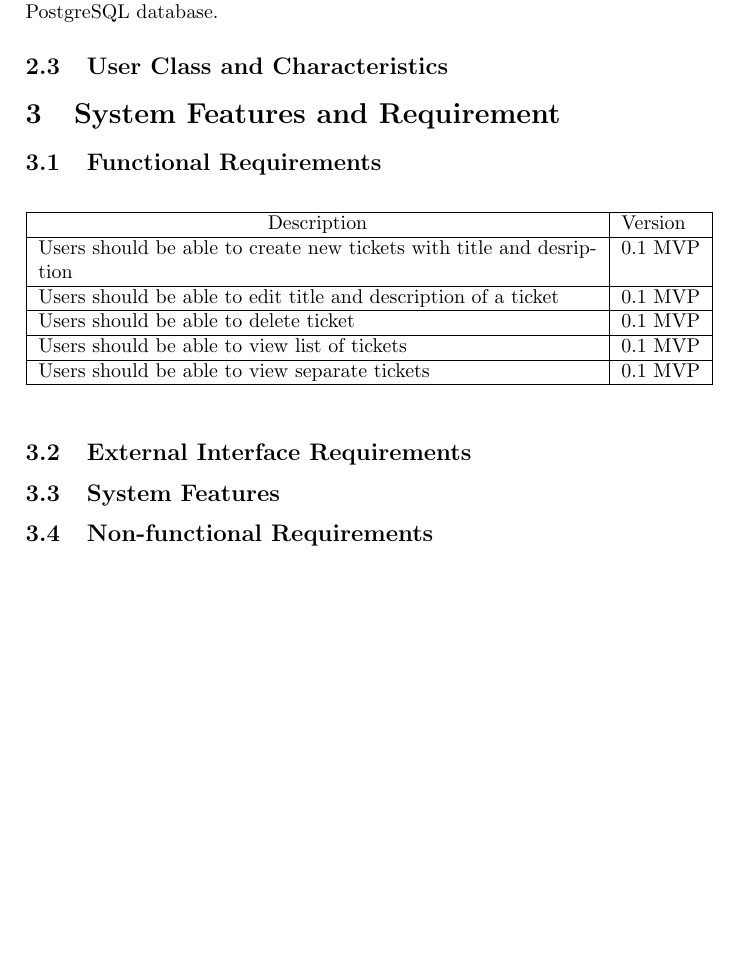
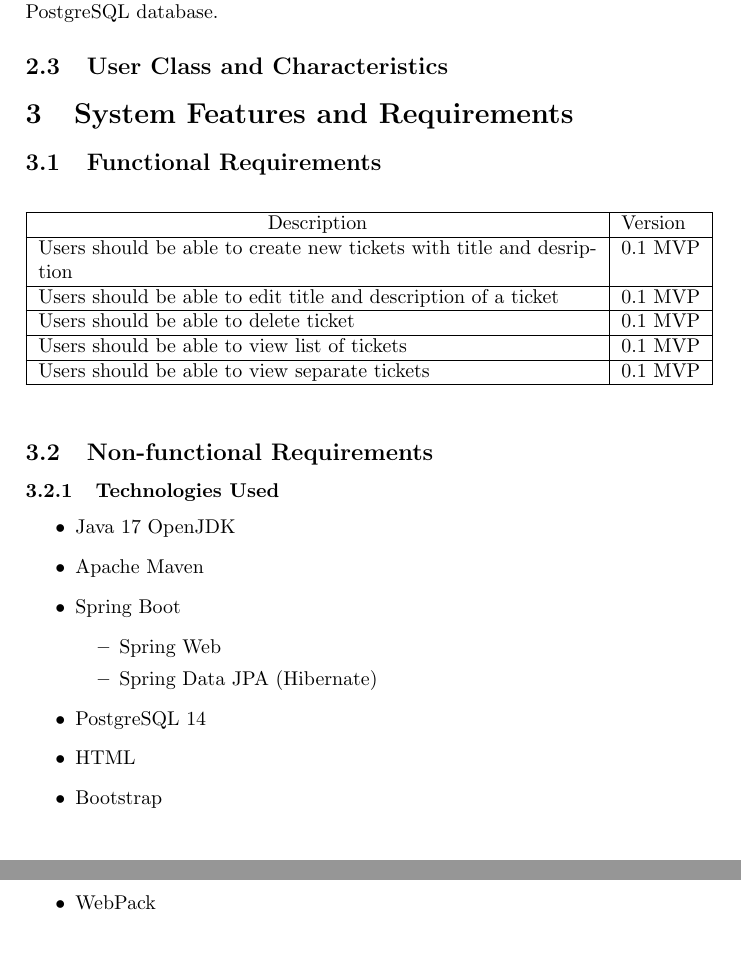
Before and after one commit to arturkristof/bugtracker, a LaTeX document (docs/software-requirements-specification.tex): part of page 3 of 3 before the commit and two parts of pages 3 and 4 of 4 after it, the two joined at a grey line, cut so that both start at the same text, the shorter picture padded with empty space. Compiled offline with pdfLaTeX.

Commit message:
SRS Technologies Used

```diff
--- a/docs/software-requirements-specification.tex
+++ b/docs/software-requirements-specification.tex
@@ -74,7 +74,7 @@
     \subsection{User Class and Characteristics}
     % TBD - not applicable in MVP
 
-    \section{System Features and Requirement}
+    \section{System Features and Requirements}
 
     \subsection{Functional Requirements}
     \begin{table}[htbp]
@@ -89,8 +89,22 @@
             Users should be able to view separate tickets & 0.1 MVP \tabularnewline \hline
         \end{tabularx}
     \end{table}
-    \subsection{External Interface Requirements}
-    \subsection{System Features}
+
     \subsection{Non-functional Requirements}
+    \subsubsection{Technologies Used}
+    \begin{itemize}
+        \item Java 17 OpenJDK
+        \item Apache Maven
+        \item Spring Boot
+        \begin{itemize}
+            \item Spring Web
+            \item Spring Data JPA (Hibernate)
+        \end{itemize}
+        \item PostgreSQL 14
+        \item HTML
+        \item Bootstrap
+        \item TypeScript
+        \item WebPack
+    \end{itemize}
 
 \end{document}
```
